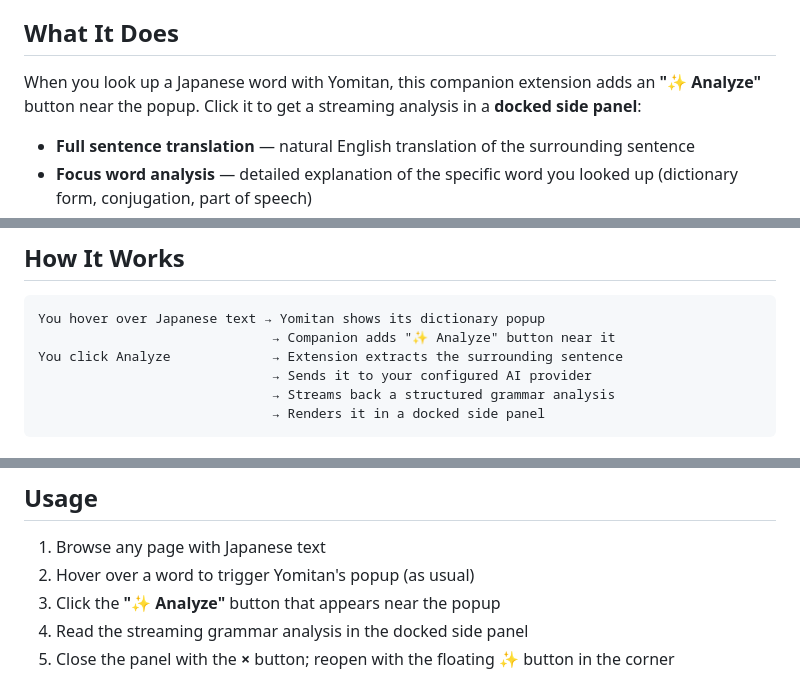
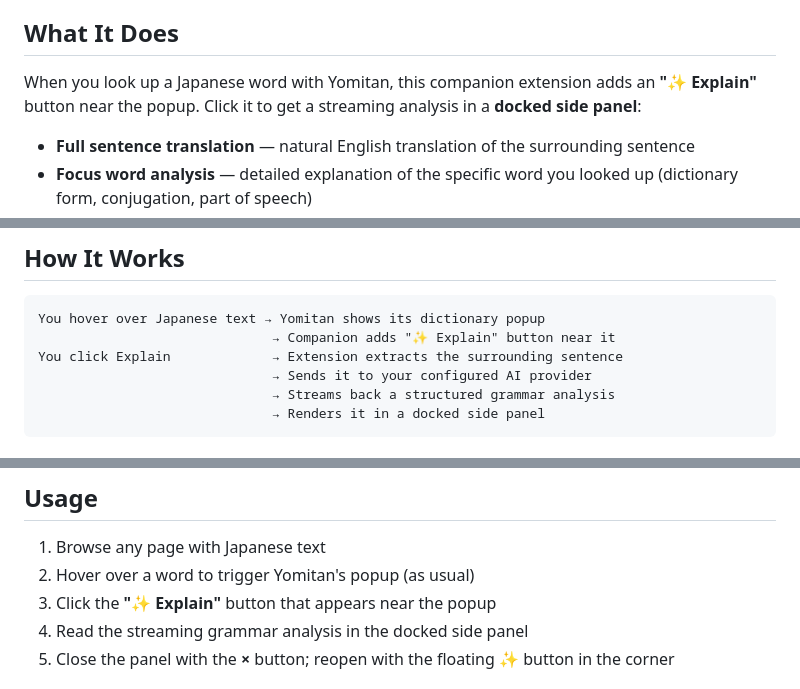
Before and after one commit to 333fred/yomitan-analysis-companion, a Markdown page: README.md, 3 parts joined by grey strips. Rendered like a GitHub page.

Commit message:
docs: update repo URL in privacy policy and button name in README
- Fix privacy policy contact link to 333fred/yomitan-analysis-companion
- Update README references from 'Analyze' to 'Explain' to match current UI

Co-authored-by: Copilot <223556219+Copilot@users.noreply.github.com>

````diff
--- a/README.md
+++ b/README.md
@@ -4,7 +4,7 @@ AI-powered grammar analysis companion for [Yomitan](https://github.com/yomidevs/
 
 ## What It Does
 
-When you look up a Japanese word with Yomitan, this companion extension adds an **"✨ Analyze"** button near the popup. Click it to get a streaming analysis in a **docked side panel**:
+When you look up a Japanese word with Yomitan, this companion extension adds an **"✨ Explain"** button near the popup. Click it to get a streaming analysis in a **docked side panel**:
 
 - **Full sentence translation** — natural English translation of the surrounding sentence
 - **Focus word analysis** — detailed explanation of the specific word you looked up (dictionary form, conjugation, part of speech)
@@ -18,8 +18,8 @@ Responses stream in progressively — you see useful output within ~1 second. Th
 
 ```
 You hover over Japanese text → Yomitan shows its dictionary popup
-                              → Companion adds "✨ Analyze" button near it
-You click Analyze             → Extension extracts the surrounding sentence
+                              → Companion adds "✨ Explain" button near it
+You click Explain             → Extension extracts the surrounding sentence
                               → Sends it to your configured AI provider
                               → Streams back a structured grammar analysis
                               → Renders it in a docked side panel
@@ -97,7 +97,7 @@ All configured providers' models appear in a single unified dropdown, grouped by
 
 1. Browse any page with Japanese text
 2. Hover over a word to trigger Yomitan's popup (as usual)
-3. Click the **"✨ Analyze"** button that appears near the popup
+3. Click the **"✨ Explain"** button that appears near the popup
 4. Read the streaming grammar analysis in the docked side panel
 5. Close the panel with the **×** button; reopen with the floating **✨** button in the corner
 
````
Also changed, not shown: PRIVACY.md (+1 -1 lines).
